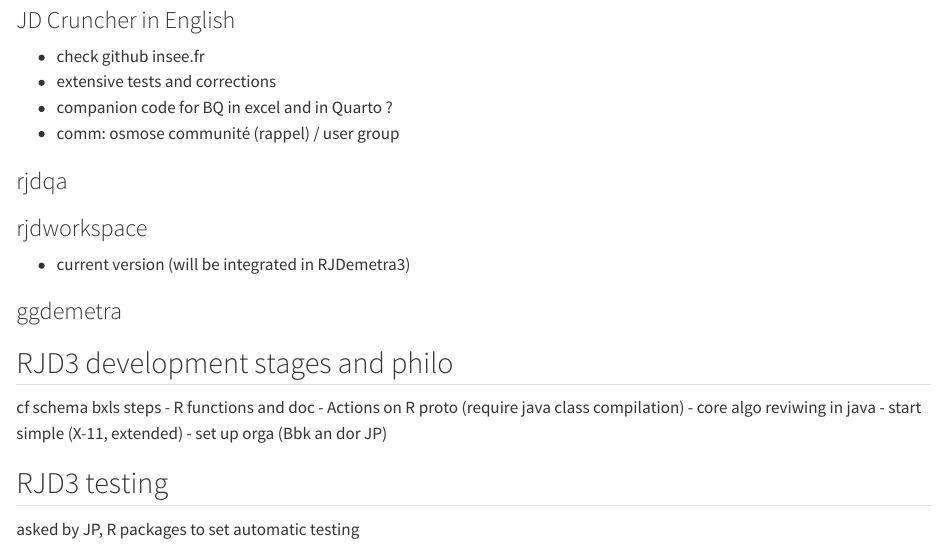
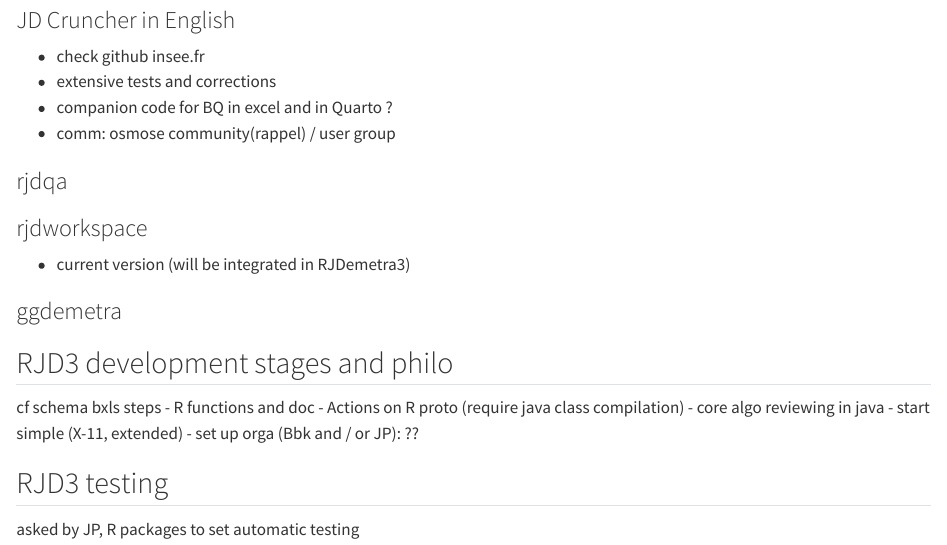
Before and after one commit to TanguyBarthelemy/RJD3_development, a Quarto document (Battle_plan.qmd): the page in a window 1100 px wide, from 280 px down. Rendered offline with R 4.5, knitr and Pandoc in place of Quarto, with nearby package versions.

Commit message:
up battle plan

```diff
--- a/Battle_plan.qmd
+++ b/Battle_plan.qmd
@@ -14,7 +14,7 @@
 - check github insee.fr
 - extensive tests and corrections
 - companion code for BQ in excel and in Quarto ?
-- comm: osmose communité (rappel) / user group
+- comm: osmose community(rappel) / user group
 
 ### rjdqa
 
@@ -23,15 +23,17 @@
 - current version (will be integrated in RJDemetra3)
 
 ### ggdemetra
+
+
 ## RJD3 development stages and philo
 
 cf schema bxls
 steps
 - R functions and doc
 - Actions on R proto (require java class compilation)
-- core algo reviwing in java
+- core algo reviewing in java
   - start simple (X-11, extended)
-  - set up orga (Bbk an dor JP)
+  - set up orga (Bbk and / or JP):  ??
 
 ## RJD3 testing
 
```
